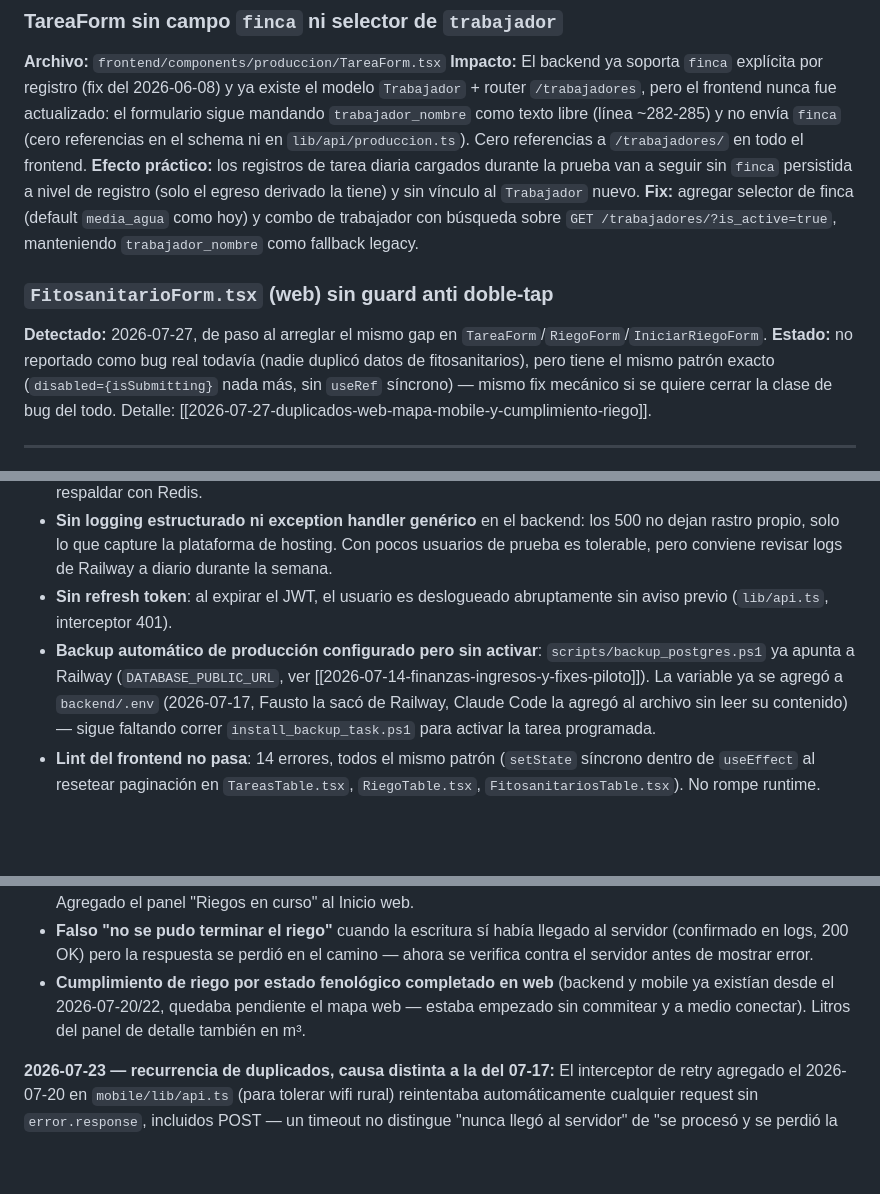
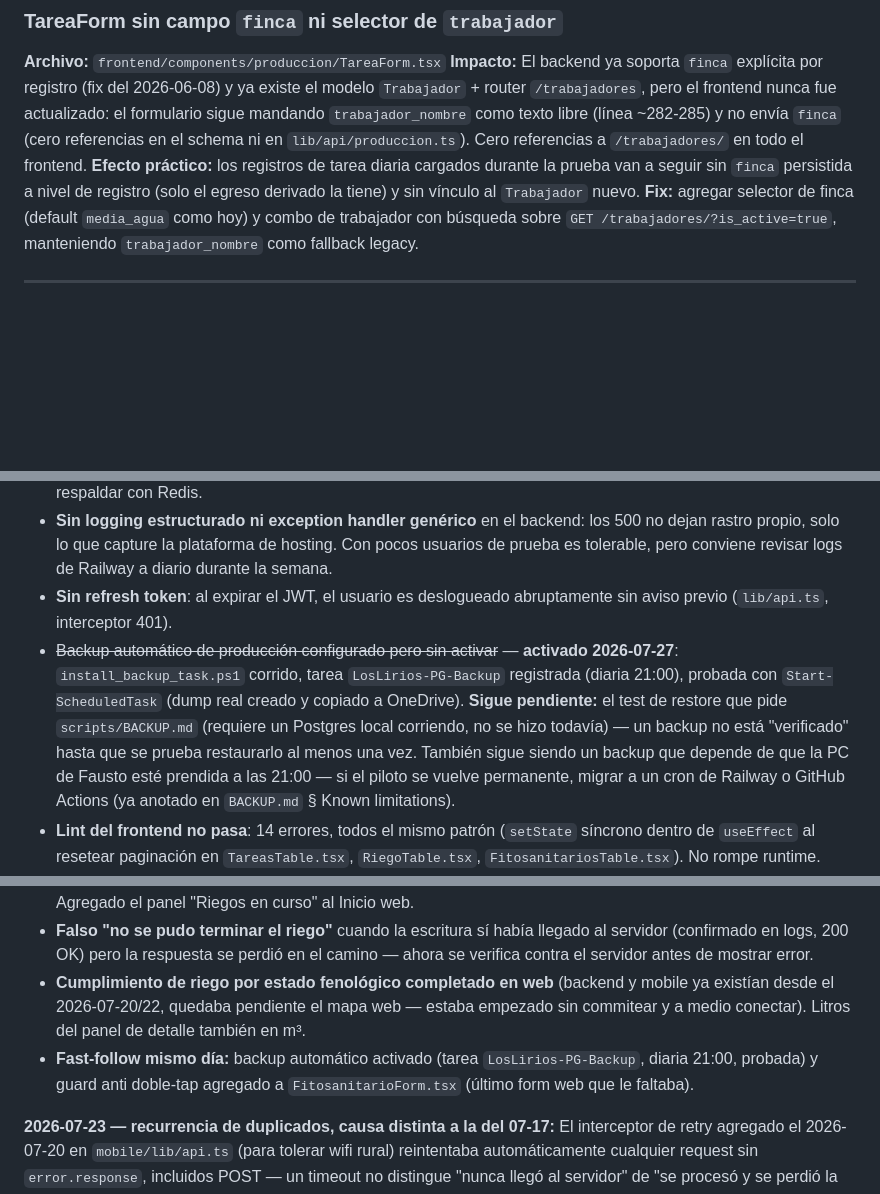
Before and after one commit to FaustoYanzon/Proyecto-Gestion-Los-Lirios-, a Markdown page: docs/sistema/Bugs Conocidos.md, 3 parts joined by grey strips. Drawn GitHub-style; blank space fills up the shorter version.

```diff
--- a/docs/sistema/Bugs Conocidos.md
+++ b/docs/sistema/Bugs Conocidos.md
@@ -25,10 +25,6 @@ tags: [sistema, bugs]
 **Efecto práctico:** los registros de tarea diaria cargados durante la prueba van a seguir sin `finca` persistida a nivel de registro (solo el egreso derivado la tiene) y sin vínculo al `Trabajador` nuevo.
 **Fix:** agregar selector de finca (default `media_agua` como hoy) y combo de trabajador con búsqueda sobre `GET /trabajadores/?is_active=true`, manteniendo `trabajador_nombre` como fallback legacy.
 
-### `FitosanitarioForm.tsx` (web) sin guard anti doble-tap
-
-**Detectado:** 2026-07-27, de paso al arreglar el mismo gap en `TareaForm`/`RiegoForm`/`IniciarRiegoForm`. **Estado:** no reportado como bug real todavía (nadie duplicó datos de fitosanitarios), pero tiene el mismo patrón exacto (`disabled={isSubmitting}` nada más, sin `useRef` síncrono) — mismo fix mecánico si se quiere cerrar la clase de bug del todo. Detalle: [[2026-07-27-duplicados-web-mapa-mobile-y-cumplimiento-riego]].
-
 ---
 
 ## 🟡 Riesgos conocidos, aceptables para una prueba corta (no bloquean, documentar)
@@ -37,7 +33,7 @@ tags: [sistema, bugs]
 - **Rate limiting en memoria de un solo proceso** (`login_throttle.py`, slowapi): correcto mientras el deploy corra con 1 worker uvicorn (hoy así, `railway.json` no fija `--workers`). Si se escala a multi-worker, hay que respaldar con Redis.
 - **Sin logging estructurado ni exception handler genérico** en el backend: los 500 no dejan rastro propio, solo lo que capture la plataforma de hosting. Con pocos usuarios de prueba es tolerable, pero conviene revisar logs de Railway a diario durante la semana.
 - **Sin refresh token**: al expirar el JWT, el usuario es deslogueado abruptamente sin aviso previo (`lib/api.ts`, interceptor 401).
-- **Backup automático de producción configurado pero sin activar**: `scripts/backup_postgres.ps1` ya apunta a Railway (`DATABASE_PUBLIC_URL`, ver [[2026-07-14-finanzas-ingresos-y-fixes-piloto]]). La variable ya se agregó a `backend/.env` (2026-07-17, Fausto la sacó de Railway, Claude Code la agregó al archivo sin leer su contenido) — sigue faltando correr `install_backup_task.ps1` para activar la tarea programada.
+- ~~Backup automático de producción configurado pero sin activar~~ — **activado 2026-07-27**: `install_backup_task.ps1` corrido, tarea `LosLirios-PG-Backup` registrada (diaria 21:00), probada con `Start-ScheduledTask` (dump real creado y copiado a OneDrive). **Sigue pendiente:** el test de restore que pide `scripts/BACKUP.md` (requiere un Postgres local corriendo, no se hizo todavía) — un backup no está "verificado" hasta que se prueba restaurarlo al menos una vez. También sigue siendo un backup que depende de que la PC de Fausto esté prendida a las 21:00 — si el piloto se vuelve permanente, migrar a un cron de Railway o GitHub Actions (ya anotado en `BACKUP.md` § Known limitations).
 - **Lint del frontend no pasa**: 14 errores, todos el mismo patrón (`setState` síncrono dentro de `useEffect` al resetear paginación en `TareasTable.tsx`, `RiegoTable.tsx`, `FitosanitariosTable.tsx`). No rompe runtime.
 - **Responsividad mobile del frontend web limitada**: solo 11 de 43 componentes usan breakpoints; el layout de dashboard es desktop-first. Si algún encargado prueba desde el celular en el navegador (no la app), la experiencia va a ser mala.
 - **Dashboard finanzas sin costo por kg** todavía.
@@ -56,6 +52,7 @@ tags: [sistema, bugs]
 - **"Terminar" ya no está disponible desde Inicio** (web + mobile), solo desde la pantalla/página de Riego. Agregado el panel "Riegos en curso" al Inicio web.
 - **Falso "no se pudo terminar el riego"** cuando la escritura sí había llegado al servidor (confirmado en logs, 200 OK) pero la respuesta se perdió en el camino — ahora se verifica contra el servidor antes de mostrar error.
 - **Cumplimiento de riego por estado fenológico completado en web** (backend y mobile ya existían desde el 2026-07-20/22, quedaba pendiente el mapa web — estaba empezado sin commitear y a medio conectar). Litros del panel de detalle también en m³.
+- **Fast-follow mismo día:** backup automático activado (tarea `LosLirios-PG-Backup`, diaria 21:00, probada) y guard anti doble-tap agregado a `FitosanitarioForm.tsx` (último form web que le faltaba).
 
 **2026-07-23 — recurrencia de duplicados, causa distinta a la del 07-17:**
 El interceptor de retry agregado el 2026-07-20 en `mobile/lib/api.ts` (para tolerar wifi rural) reintentaba automáticamente cualquier request sin `error.response`, incluidos POST — un timeout no distingue "nunca llegó al servidor" de "se procesó y se perdió la respuesta". Corregido a retry GET-only. 19 pares de `registros_trabajo` duplicados limpiados. Detalle completo solo en memoria de proyecto (no se había documentado en la bóveda en su momento — la sesión del 2026-07-27 lo nota como pendiente resuelto).
```
Also changed, not shown: docs/proyectos/Sistema de Gestión Agrícola.md (+2 -2 lines).
